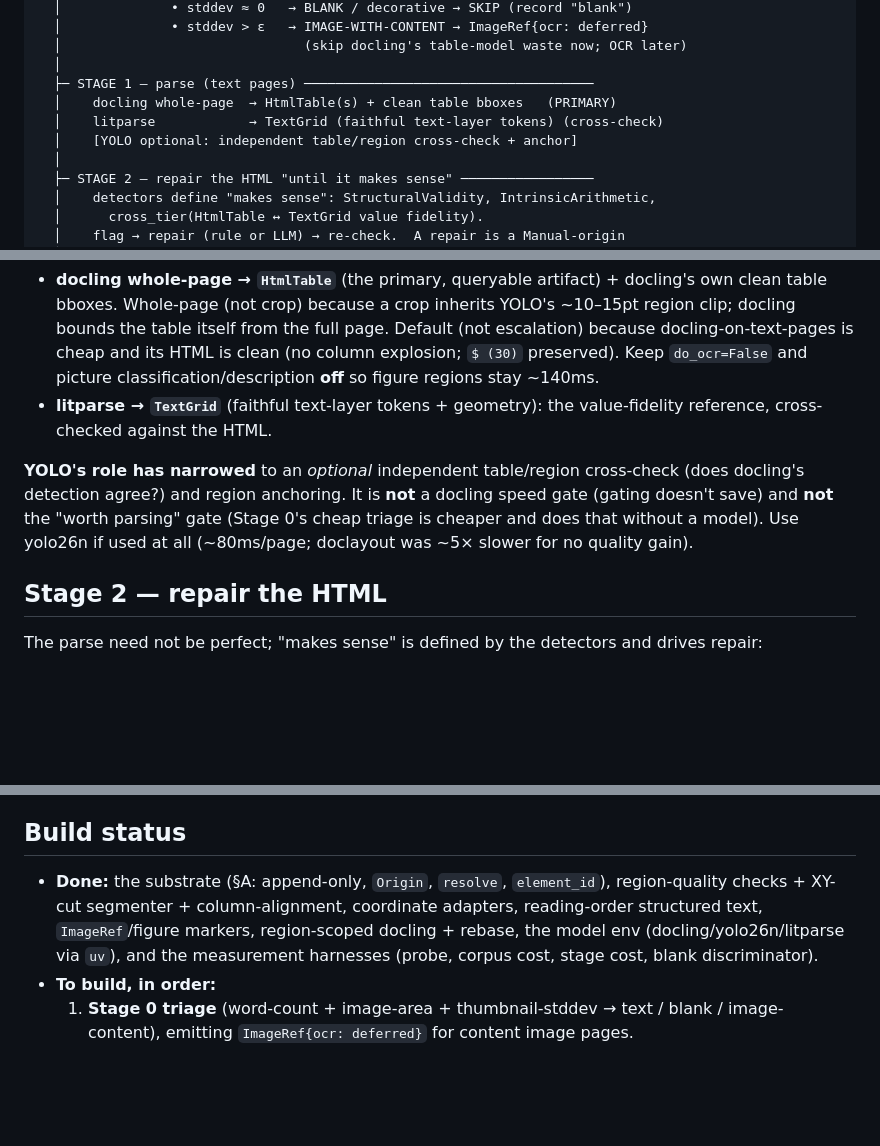
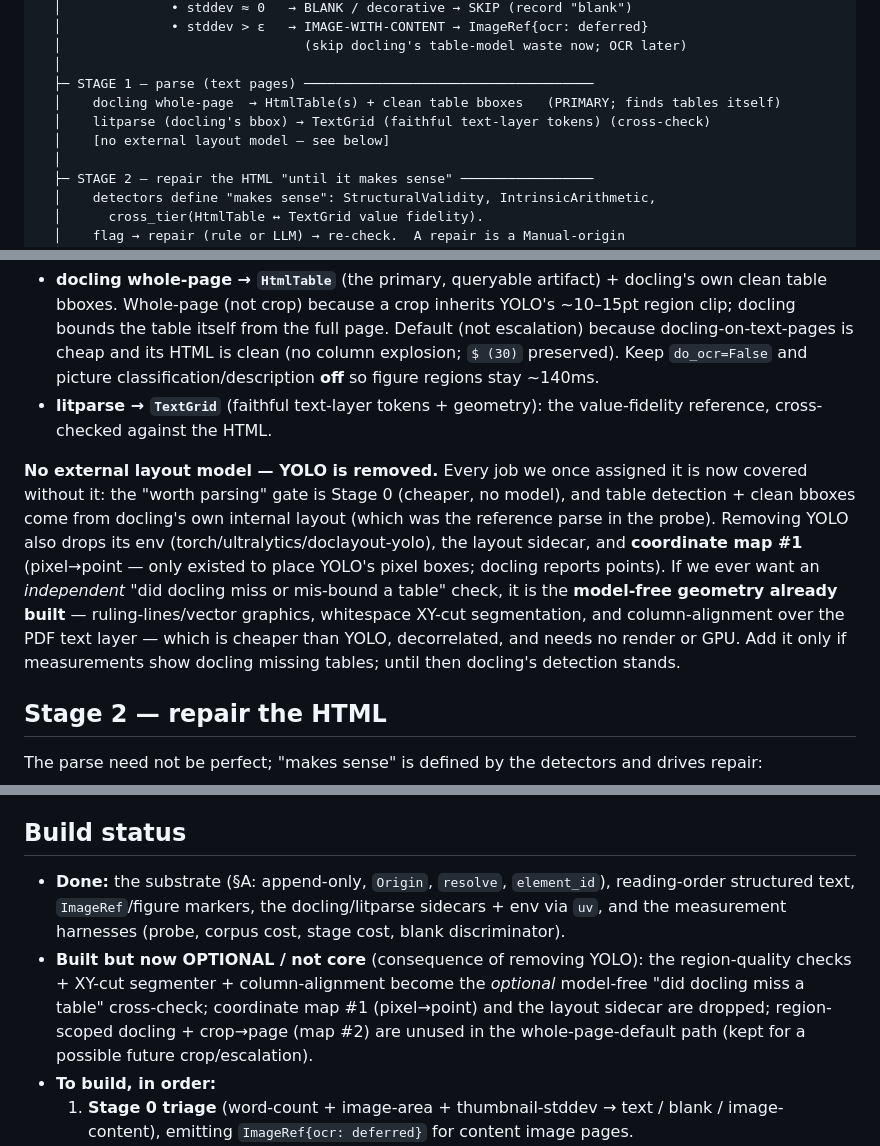
Before and after one commit to cmartin-kepler/quarry, a Markdown page: doc-architecture.md, 3 parts joined by grey strips. Rendered like a GitHub page; blank space fills up the shorter version.

Commit message:
Architecture: remove YOLO entirely
Every job YOLO did is now covered without it: page-gating by the Stage-0 cheap
triage (cheaper, no model), table detection + bboxes by docling's own internal
layout. Drops the YOLO env, layout sidecar, and coordinate map #1. The built
region-quality checks / XY-cut segmenter / column-alignment become an OPTIONAL
model-free 'did docling miss a table' cross-check, not core.

Co-Authored-By: Claude Opus 4.8 (1M context) <noreply@anthropic.com>

```diff
--- a/doc-architecture.md
+++ b/doc-architecture.md
@@ -29,9 +29,9 @@ PDF page
   │                               (skip docling's table-model waste now; OCR later)
   │
   ├─ STAGE 1 — parse (text pages) ─────────────────────────────────────
-  │    docling whole-page  → HtmlTable(s) + clean table bboxes   (PRIMARY)
-  │    litparse            → TextGrid (faithful text-layer tokens) (cross-check)
-  │    [YOLO optional: independent table/region cross-check + anchor]
+  │    docling whole-page  → HtmlTable(s) + clean table bboxes   (PRIMARY; finds tables itself)
+  │    litparse (docling's bbox) → TextGrid (faithful text-layer tokens) (cross-check)
+  │    [no external layout model — see below]
   │
   ├─ STAGE 2 — repair the HTML "until it makes sense" ─────────────────
   │    detectors define "makes sense": StructuralValidity, IntrinsicArithmetic,
@@ -87,11 +87,17 @@ On a text page, run **both**:
 - **litparse → `TextGrid`** (faithful text-layer tokens + geometry): the
   value-fidelity reference, cross-checked against the HTML.
 
-**YOLO's role has narrowed** to an *optional* independent table/region cross-check
-(does docling's detection agree?) and region anchoring. It is **not** a docling
-speed gate (gating doesn't save) and **not** the "worth parsing" gate (Stage 0's
-cheap triage is cheaper and does that without a model). Use yolo26n if used at all
-(~80ms/page; doclayout was ~5× slower for no quality gain).
+**No external layout model — YOLO is removed.** Every job we once assigned it is
+now covered without it: the "worth parsing" gate is Stage 0 (cheaper, no model),
+and table detection + clean bboxes come from docling's own internal layout (which
+was the reference parse in the probe). Removing YOLO also drops its env
+(torch/ultralytics/doclayout-yolo), the layout sidecar, and **coordinate map #1**
+(pixel→point — only existed to place YOLO's pixel boxes; docling reports points).
+If we ever want an *independent* "did docling miss or mis-bound a table" check, it
+is the **model-free geometry already built** — ruling-lines/vector graphics,
+whitespace XY-cut segmentation, and column-alignment over the PDF text layer — which
+is cheaper than YOLO, decorrelated, and needs no render or GPU. Add it only if
+measurements show docling missing tables; until then docling's detection stands.
 
 ## Stage 2 — repair the HTML
 
@@ -143,10 +149,14 @@ The repair loop *is* the append-only substrate, already in place:
 ## Build status
 
 - **Done:** the substrate (§A: append-only, `Origin`, `resolve`, `element_id`),
-  region-quality checks + XY-cut segmenter + column-alignment, coordinate adapters,
-  reading-order structured text, `ImageRef`/figure markers, region-scoped docling +
-  rebase, the model env (docling/yolo26n/litparse via `uv`), and the measurement
-  harnesses (probe, corpus cost, stage cost, blank discriminator).
+  reading-order structured text, `ImageRef`/figure markers, the docling/litparse
+  sidecars + env via `uv`, and the measurement harnesses (probe, corpus cost, stage
+  cost, blank discriminator).
+- **Built but now OPTIONAL / not core** (consequence of removing YOLO): the
+  region-quality checks + XY-cut segmenter + column-alignment become the *optional*
+  model-free "did docling miss a table" cross-check; coordinate map #1 (pixel→point)
+  and the layout sidecar are dropped; region-scoped docling + crop→page (map #2) are
+  unused in the whole-page-default path (kept for a possible future crop/escalation).
 - **To build, in order:**
   1. **Stage 0 triage** (word-count + image-area + thumbnail-stddev → text / blank /
      image-content), emitting `ImageRef{ocr: deferred}` for content image pages.
```
